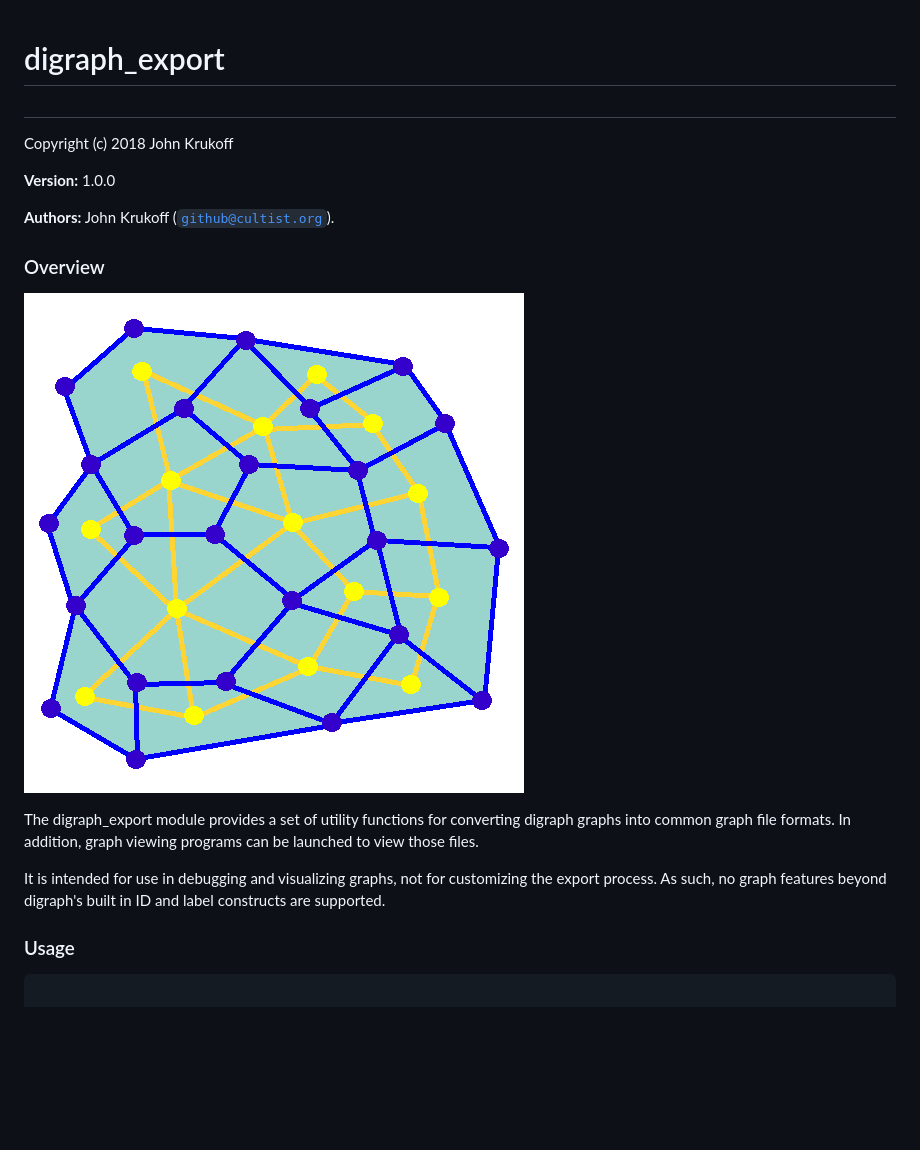
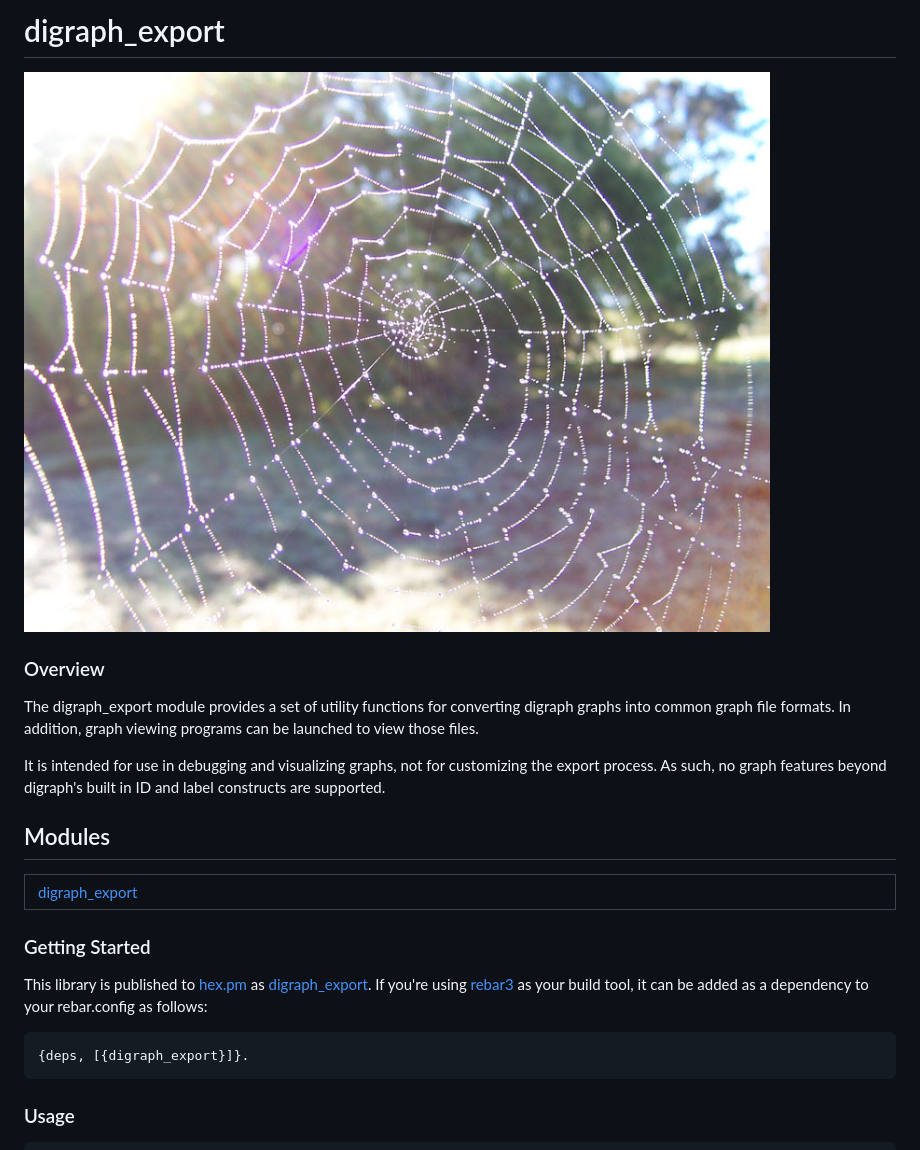
Before and after one commit to jkrukoff/digraph_export, a Markdown page: README.md, the part around the change printed below. GitHub-like rendering; pictures changed too: doc/graph.gif (deleted), doc/web.jpg (added); blank space fills up the shorter version.

````diff
--- a/README.md
+++ b/README.md
@@ -1,18 +1,9 @@
+# digraph_export #
 
-
-# digraph_export
- #
-
-Copyright (c) 2018 John Krukoff
-
-__Version:__ 1.0.0
-
-__Authors:__ John Krukoff ([`github@cultist.org`](mailto:github@cultist.org)).
+![Spider Web](doc/web.jpg)
 
 
 ### Overview ###
-
-![Graph Animation](doc/graph.gif)
 
 The digraph_export module provides a set of utility functions for converting
 digraph graphs into common graph file formats. In addition, graph viewing
@@ -23,10 +14,28 @@ customizing the export process. As such, no graph features beyond digraph's
 built in ID and label constructs are supported.
 
 
+## Modules ##
+
+<table width="100%" border="0" summary="list of modules">
+<tr><td><a href="http://github.com/jkrukoff/digraph_export/blob/master/doc/digraph_export.md" class="module">digraph_export</a></td></tr>
+</table>
+
+
+### Getting Started ###
+
+This library is published to [hex.pm](https://hex.pm) as
+[digraph_export](https://hex.pm/packages/digraph_export). If you're using
+[rebar3](https://www.rebar3.org/) as your build tool, it can be added as a
+dependency to your rebar.config as follows:
+
+```
+{deps, [{digraph_export}]}.
+```
+
+
 ### Usage ###
 
 ```
-
 1> Graph = digraph:new(),
     digraph:add_vertex(Graph, 1, first),
     digraph:add_vertex(Graph, 2, second),
````
Also changed, not shown: other parts of README.md (+11 -17 lines), doc/README.md (+19 -2 lines), 10 other files.
